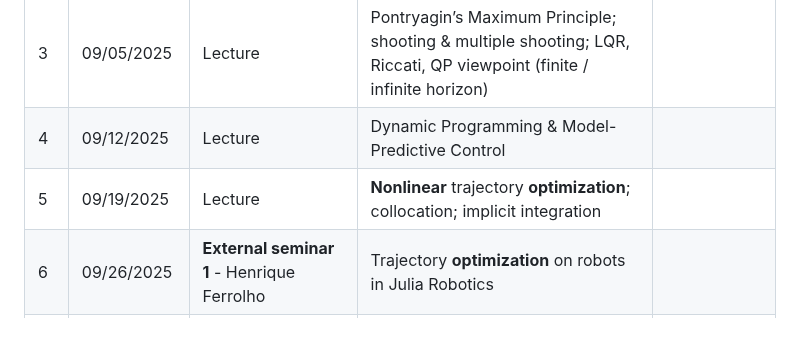
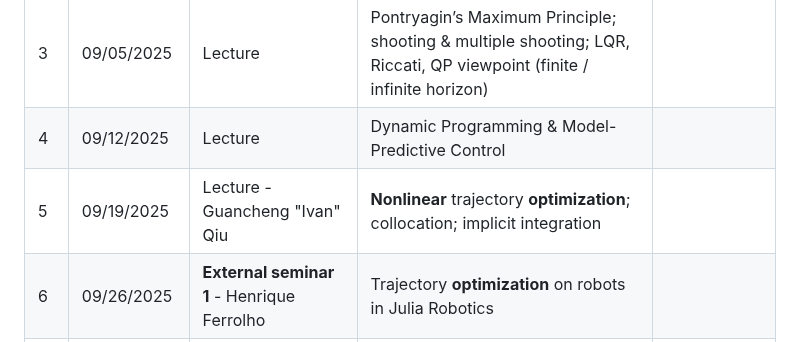
Before and after one commit to ivanightingale/LearningToControlClass, a Markdown page: README.md, the part around the change. Drawn GitHub-style.

```diff
--- a/README.md
+++ b/README.md
@@ -31,7 +31,7 @@ This student-led course explores modern techniques for controlling — and learn
 | 2  | 08/29/2025   | Lecture | Numerical **optimization** for control (grad/SQP/QP); ALM vs. interior-point vs. penalty methods | |
 | 3  | 09/05/2025   | Lecture | Pontryagin’s Maximum Principle; shooting & multiple shooting; LQR, Riccati, QP viewpoint (finite / infinite horizon) | |
 | 4  | 09/12/2025   | Lecture | Dynamic Programming & Model-Predictive Control | |
-| 5  | 09/19/2025   | Lecture | **Nonlinear** trajectory **optimization**; collocation; implicit integration | |
+| 5  | 09/19/2025   | Lecture - Guancheng "Ivan" Qiu | **Nonlinear** trajectory **optimization**; collocation; implicit integration | |
 | 6  | 09/26/2025   | **External seminar 1** - Henrique Ferrolho | Trajectory **optimization** on robots in Julia Robotics | |
 | 7  | 10/03/2025   | Lecture | Essentials of PDEs for control engineers; weak forms; FEM/FDM review | |
 | 8  | 10/10/2025   | **External seminar 2** TBD (speaker to be confirmed) | Topology **optimization** | |
```
